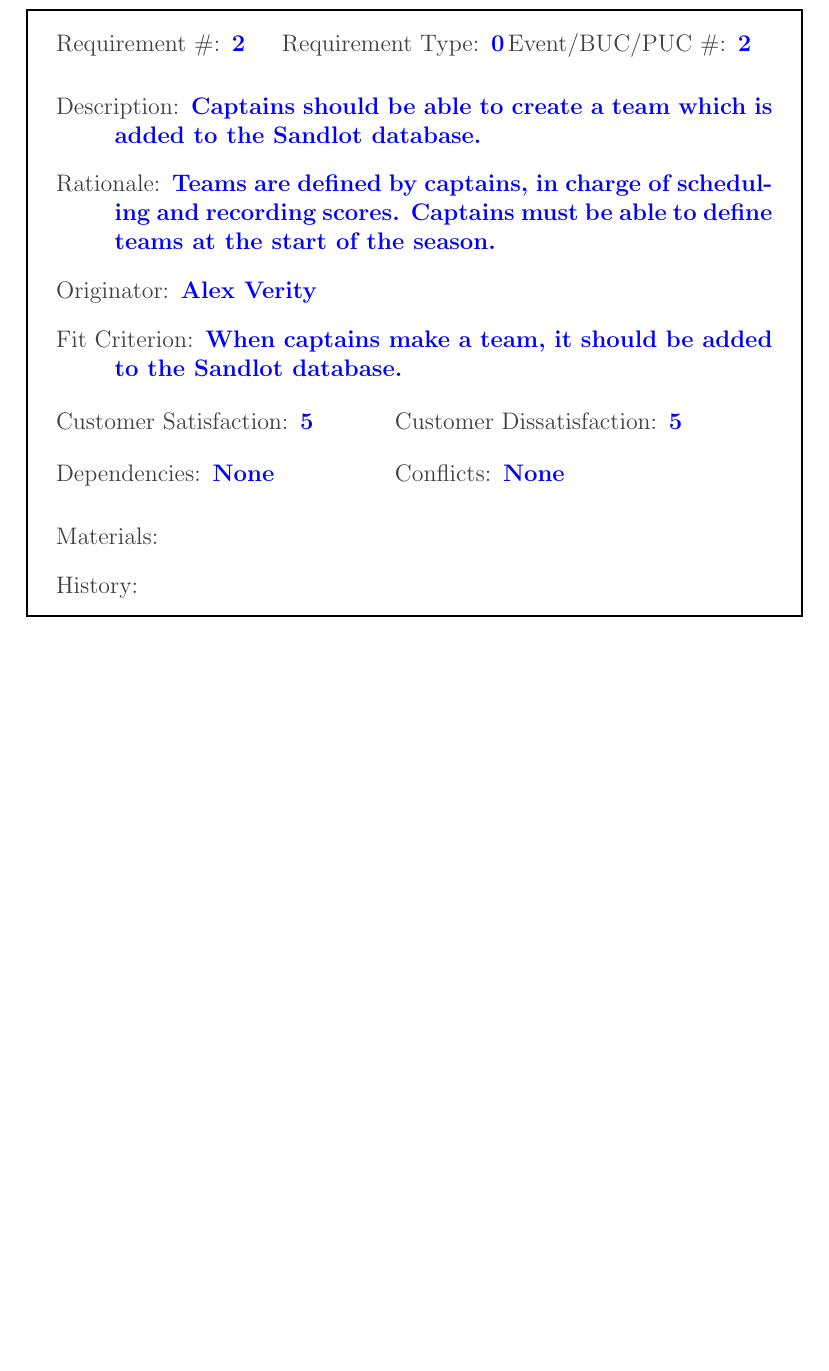
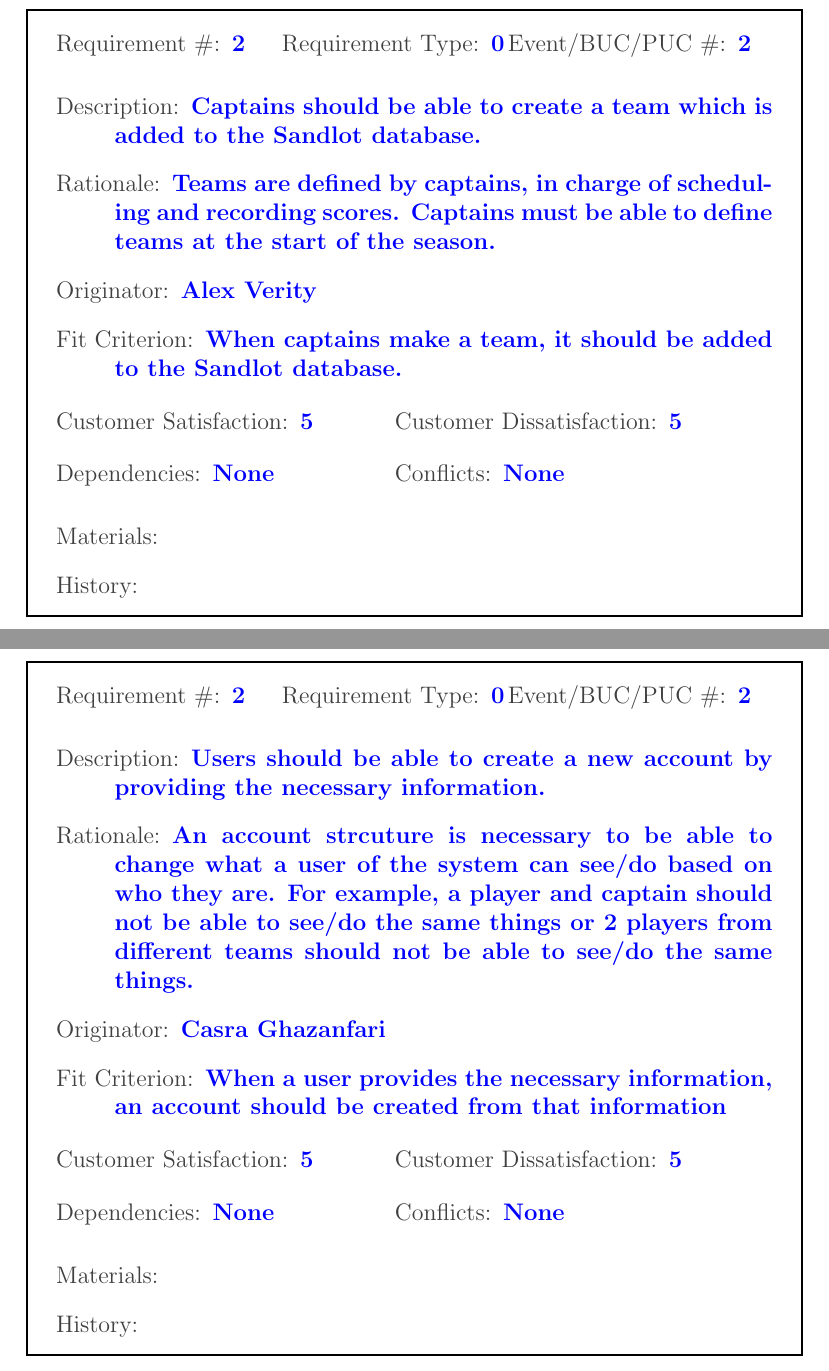
Before and after one commit to Nicholas-Fabugais-Inaba/Sandlot, a LaTeX document (docs/SRS-Volere/SRS.tex): part of page 18 of 27 before the commit and two parts of pages 18 and 19 of 29 after it, the two joined at a grey line, cut so that both start at the same text, the shorter picture padded with empty space. Compiled offline with pdfLaTeX.

Commit message:
account creation requirement

```diff
--- a/docs/SRS-Volere/SRS.tex
+++ b/docs/SRS-Volere/SRS.tex
@@ -370,6 +370,31 @@
   \reqhist
 \end{myreq}
 
+\begin{myreq}
+  \threeinline
+    {\reqno 2}
+    {\reqtype 0}
+    {\reqevent 2}
+  \reqdesc Users should be able to create a new account by
+  providing the necessary information.
+  \reqrat An account strcuture is necessary to be able to change
+  what a user of the system can see/do based on who they are.
+  For example, a player and captain should not be able to see/do
+  the same things or 2 players from different teams should not be
+  able to see/do the same things.
+  \reqorig Casra Ghazanfari
+  \reqfit When a user provides the necessary information, an account
+  should be created from that information
+  \twoinline
+    {\reqsatis 5}
+    {\reqdissat 5}
+  \twoinline
+  {\reqdep None}
+  {\reqconf None}
+  \reqmater
+  \reqhist
+\end{myreq}
+
 \section{Look and Feel Requirements}
 \subsection{Appearance Requirements}
 \lips
```
